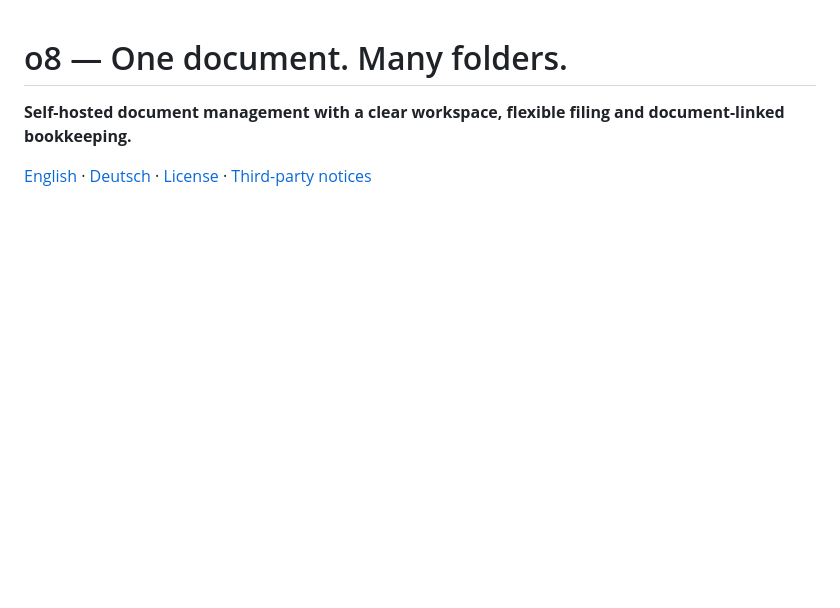
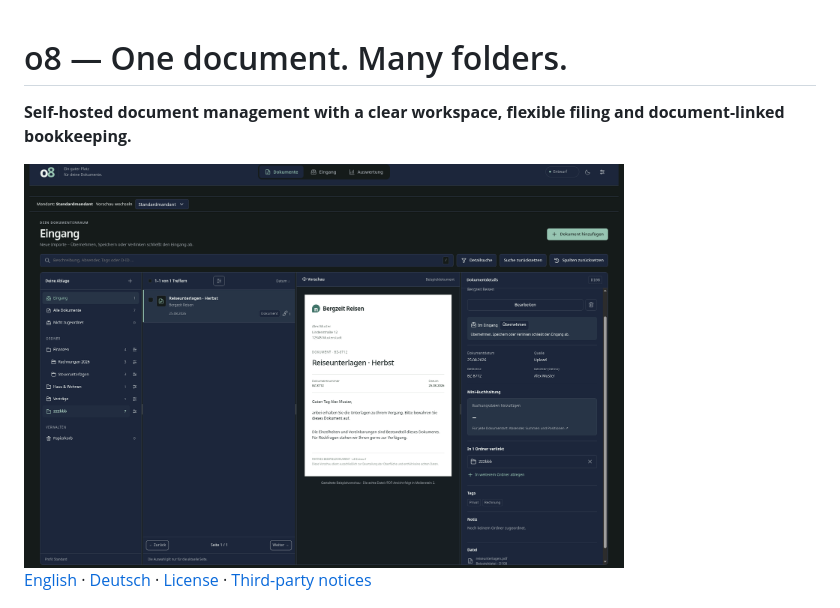
Before and after one commit to bforpc/o8, a Markdown page: README.md, the part around the change. Drawn GitHub-style; blank space fills up the shorter version.

```diff
--- a/README.md
+++ b/README.md
@@ -1,6 +1,8 @@
 # o8 — One document. Many folders.
 
 **Self-hosted document management with a clear workspace, flexible filing and document-linked bookkeeping.**
+
+<img src="/o8-1.png" alt="Screenshot" width="600">
 
 [English](#english) · [Deutsch](#deutsch) · [License](LICENSE-o8.md) · [Third-party notices](THIRD-PARTY-NOTICES.md)
 
```
